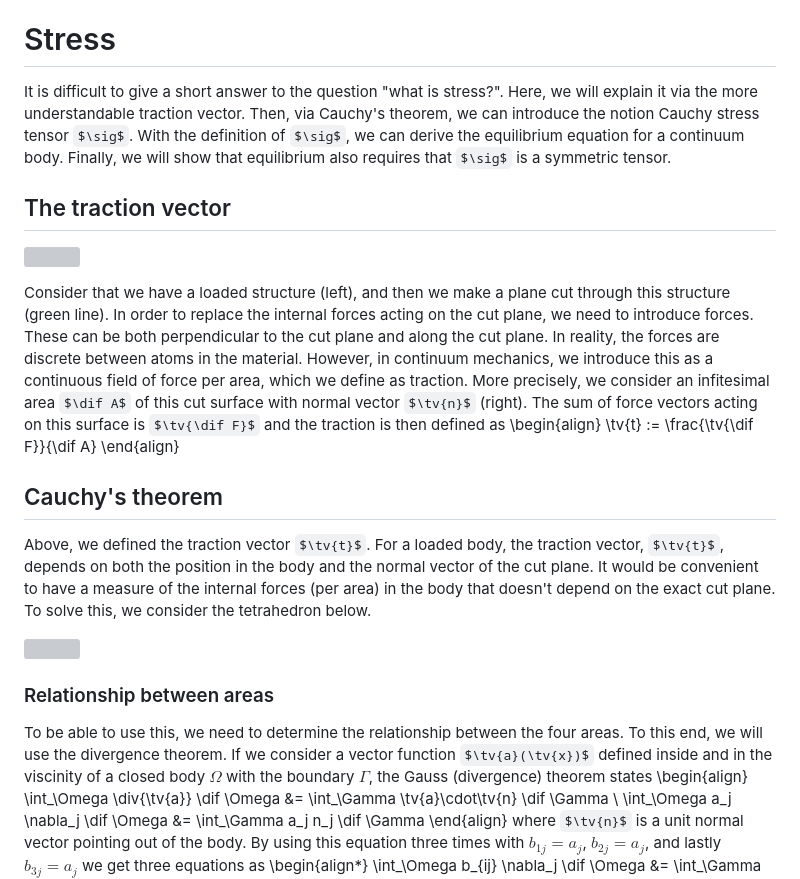
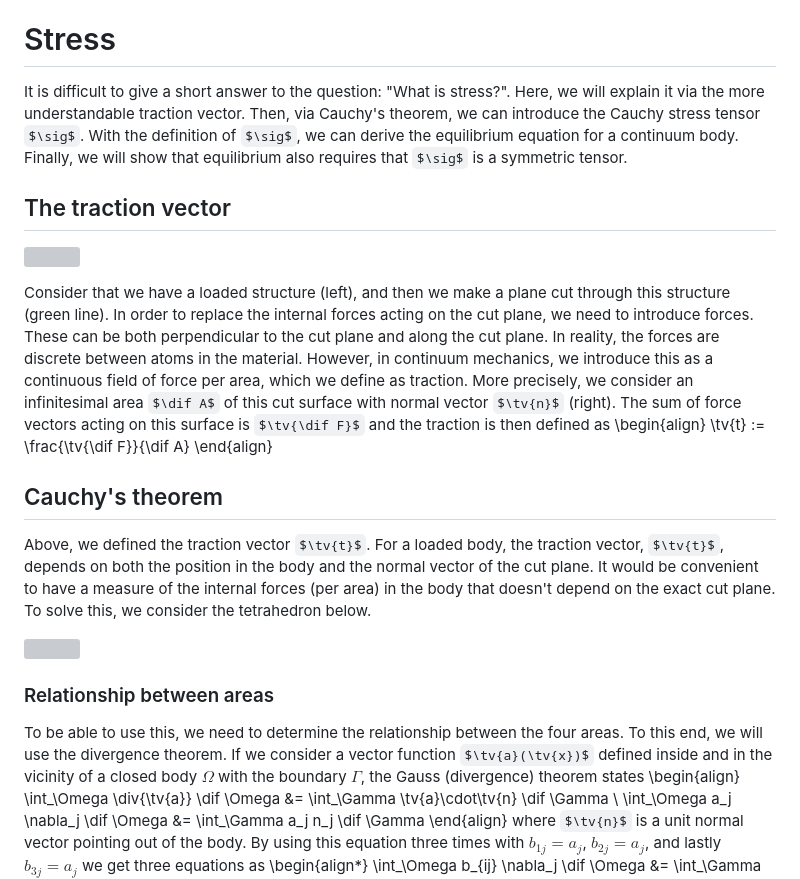
Before and after one commit to KnutAM/SolidMechanics, a Markdown page: Stress.md, the part around one of its changes. GitHub-like rendering; some formulas as TeX source; grey boxes are pictures that could not be loaded.

```diff
--- a/Stress.md
+++ b/Stress.md
@@ -10,12 +10,12 @@
 * Show that the Cauchy stress is symmetric
 
 # Stress
-It is difficult to give a short answer to the question "what is stress?". Here, we will explain it via the more understandable traction vector. Then, via Cauchy's theorem, we can introduce the notion Cauchy stress tensor $\sig$. With the definition of $\sig$, we can derive the equilibrium equation for a continuum body. Finally, we will show that equilibrium also requires that $\sig$ is a symmetric tensor.
+It is difficult to give a short answer to the question: "What is stress?". Here, we will explain it via the more understandable traction vector. Then, via Cauchy's theorem, we can introduce the Cauchy stress tensor $\sig$. With the definition of $\sig$, we can derive the equilibrium equation for a continuum body. Finally, we will show that equilibrium also requires that $\sig$ is a symmetric tensor.
 
 ## The traction vector
 ![](/assets/traction.svg)
 
-Consider that we have a loaded structure (left), and then we make a plane cut through this structure (green line). In order to replace the internal forces acting on the cut plane, we need to introduce forces. These can be both perpendicular to the cut plane and along the cut plane. In reality, the forces are discrete between atoms in the material. However, in continuum mechanics, we introduce this as a continuous field of force per area, which we define as traction. More precisely, we consider an infitesimal area $\dif A$ of this cut surface with normal vector $\tv{n}$ (right). The sum of force vectors acting on this surface is $\tv{\dif F}$ and the traction is then defined as
+Consider that we have a loaded structure (left), and then we make a plane cut through this structure (green line). In order to replace the internal forces acting on the cut plane, we need to introduce forces. These can be both perpendicular to the cut plane and along the cut plane. In reality, the forces are discrete between atoms in the material. However, in continuum mechanics, we introduce this as a continuous field of force per area, which we define as traction. More precisely, we consider an infinitesimal area $\dif A$ of this cut surface with normal vector $\tv{n}$ (right). The sum of force vectors acting on this surface is $\tv{\dif F}$ and the traction is then defined as
 \begin{align}
 \tv{t} := \frac{\tv{\dif F}}{\dif A}
 \end{align}
@@ -28,7 +28,7 @@ Above, we defined the traction vector $\tv{t}$. For a loaded body, the traction
 ![](/assets/StressTetrahedron.svg)
 
 ### Relationship between areas
-To be able to use this, we need to determine the relationship between the four areas. To this end, we will use the divergence theorem. If we consider a vector function $\tv{a}(\tv{x})$ defined inside and in the viscinity of a closed body $\Omega$ with the boundary $\Gamma$, the Gauss (divergence) theorem states
+To be able to use this, we need to determine the relationship between the four areas. To this end, we will use the divergence theorem. If we consider a vector function $\tv{a}(\tv{x})$ defined inside and in the vicinity of a closed body $\Omega$ with the boundary $\Gamma$, the Gauss (divergence) theorem states
 \begin{align}
 \int_\Omega \div{\tv{a}} \dif \Omega &= \int_\Gamma \tv{a}\cdot\tv{n} \dif \Gamma \\
 \int_\Omega a_j \nabla_j \dif \Omega &= \int_\Gamma a_j n_j \dif \Gamma
```
Also changed, not shown: other parts of Stress.md (+9 -9 lines).
